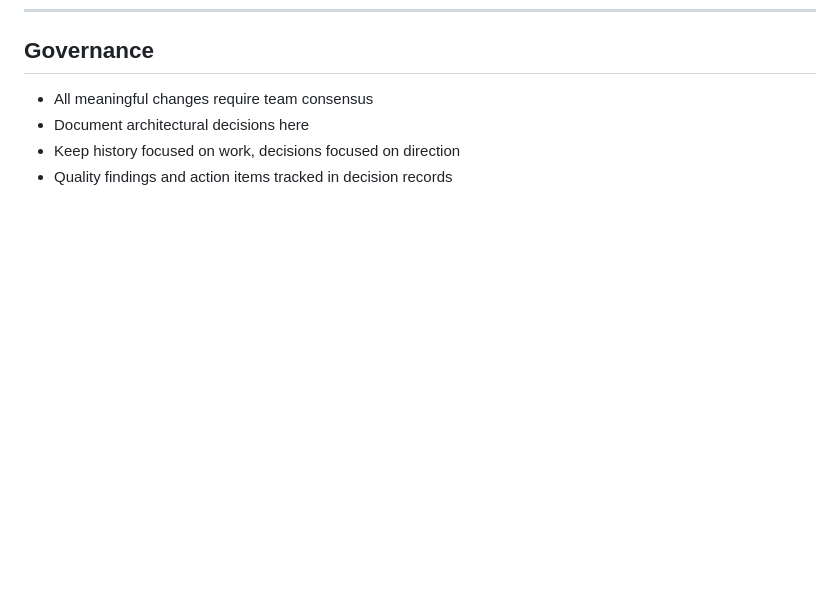
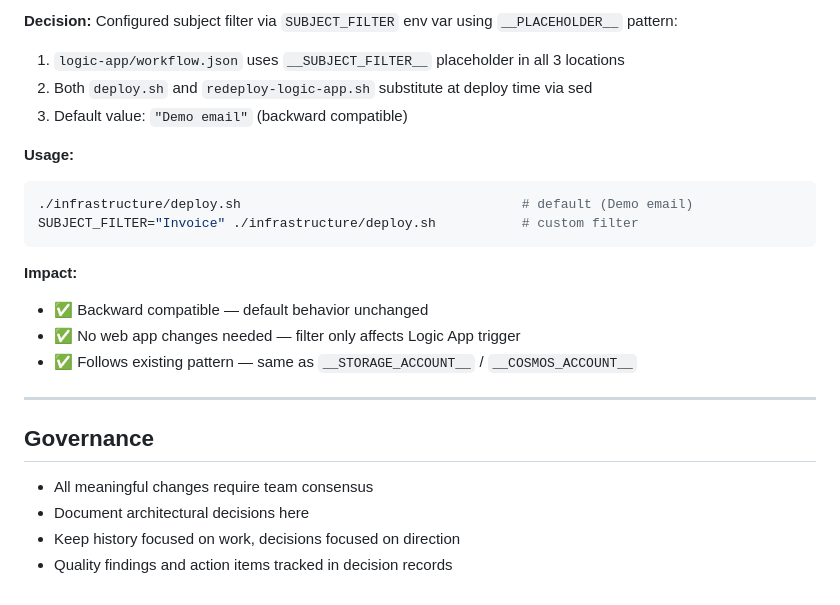
Before and after one commit to dsanchor/email-parser, a Markdown page: .squad/decisions.md, the part around one of its changes. Rendered like a GitHub page; blank space fills up the shorter version.

````diff
--- a/.squad/decisions.md
+++ b/.squad/decisions.md
@@ -471,3 +546,22 @@ Both managed API connections (Blob Storage and Cosmos DB) failed:
+**Decision:** Configured subject filter via `SUBJECT_FILTER` env var using `__PLACEHOLDER__` pattern:
+
+1. `logic-app/workflow.json` uses `__SUBJECT_FILTER__` placeholder in all 3 locations
+2. Both `deploy.sh` and `redeploy-logic-app.sh` substitute at deploy time via sed
+3. Default value: `"Demo email"` (backward compatible)
+
+**Usage:**
+```bash
+./infrastructure/deploy.sh                                    # default (Demo email)
+SUBJECT_FILTER="Invoice" ./infrastructure/deploy.sh           # custom filter
+```
+
+**Impact:**
+- ✅ Backward compatible — default behavior unchanged
+- ✅ No web app changes needed — filter only affects Logic App trigger
+- ✅ Follows existing pattern — same as `__STORAGE_ACCOUNT__` / `__COSMOS_ACCOUNT__`
+
+---
+
 ## Governance
 
 - All meaningful changes require team consensus
````
Also changed, not shown: other parts of .squad/decisions.md (+75 -0 lines), 2 other files.
